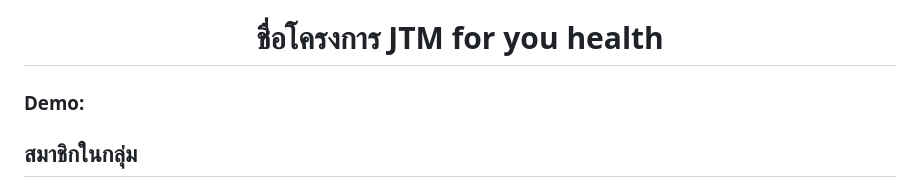
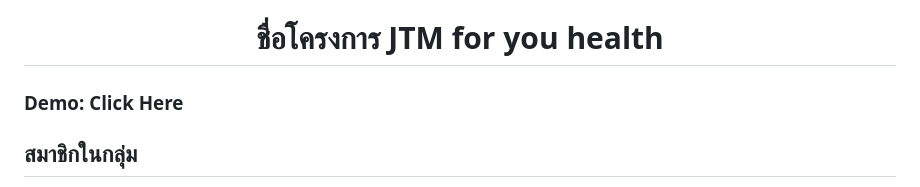
Before and after one commit to panachats/Final_IoT, a Markdown page: README.md, the part around the change. Rendered like a GitHub page.

Commit message:
Update README.md
asd

```diff
--- a/README.md
+++ b/README.md
@@ -1,5 +1,5 @@
 <h1 align="center">ชื่อโครงการ JTM for you health</h1>
-<h3>Demo: <a href="https://youtu.be/7a5WHILv9g8?si=H1zcb4_viN3Jz7WL"> </a></h3>
+<h3>Demo: <a href="https://youtu.be/7a5WHILv9g8?si=H1zcb4_viN3Jz7WL"> </a> Click Here</h3>
  <h2>สมาชิกในกลุ่ม</h2>
     <ul>
         <li>64106107 - ธัมมกิตติ์ โชติช่วง</li>
```
